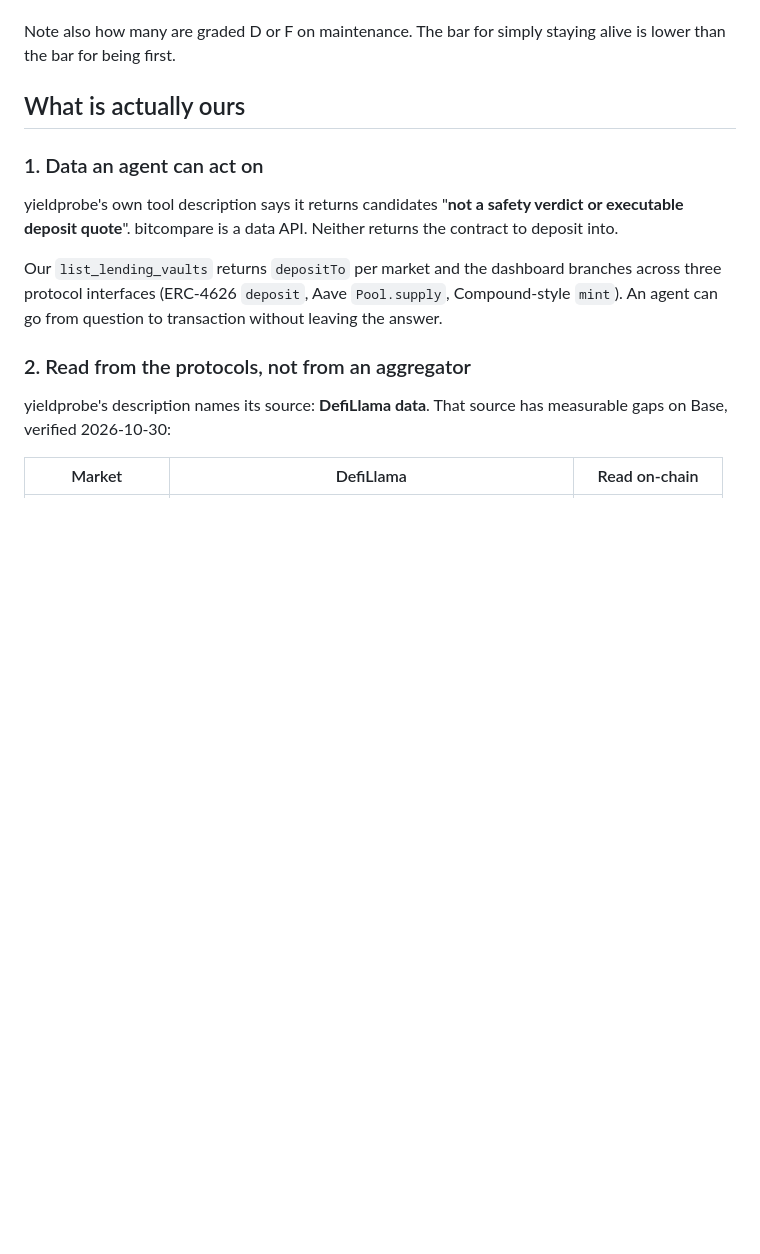
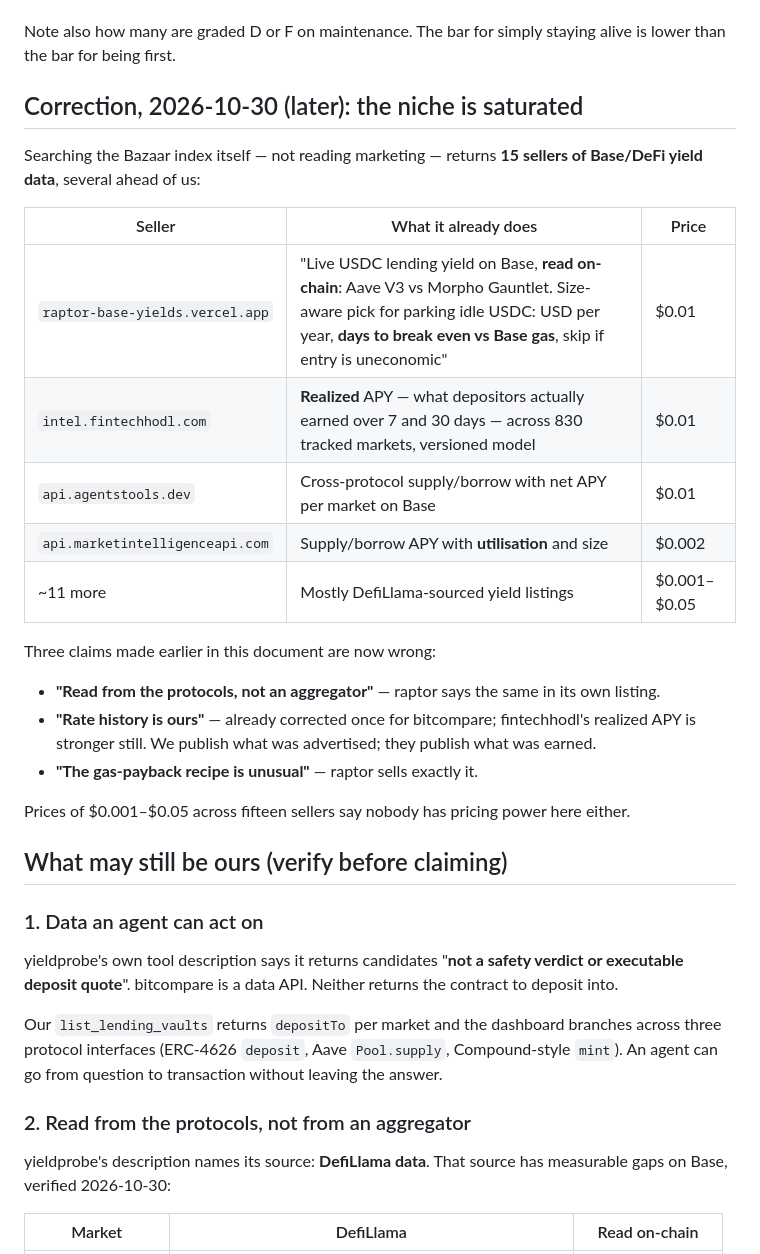
Before and after one commit to Abstract36/StakeChain, a Markdown page: docs/COMPETITION.md, the part around the change. GitHub-like rendering; blank space fills up the shorter version.

Commit message:
Correction: the yields-for-agents niche is saturated, and three earlier claims were wrong
Searching the Bazaar index rather than reading marketing returns fifteen
sellers of Base yield data. One of them describes, in its own listing,
reading Aave and Morpho on-chain and picking where to park idle USDC with
days-to-break-even against Base gas — which is this repo's allocator
recipe and its payback calculation, sold as an API at $0.01 a call.
Another publishes realized APY, what depositors actually earned over 7 and
30 days across 830 markets, which is strictly stronger than the advertised
rates our history records.

So "we read the protocols", "the rate series is ours" and "the payback
check is unusual" are all retired. Prices spanning $0.001 to $0.05 across
fifteen sellers suggest nobody has pricing power here either.

Left standing, pending verification rather than assertion: returning the
contract to deposit into across three protocol interfaces, a scoring
formula published rather than asserted, and being open source among closed
APIs.

Co-Authored-By: Claude Opus 5 <noreply@anthropic.com>

```diff
--- a/docs/COMPETITION.md
+++ b/docs/COMPETITION.md
@@ -21,7 +21,32 @@ volatility. Selling "we keep history" as the differentiator would lose.
 Note also how many are graded D or F on maintenance. The bar for simply
 staying alive is lower than the bar for being first.
 
-## What is actually ours
+## Correction, 2026-10-30 (later): the niche is saturated
+
+Searching the Bazaar index itself — not reading marketing — returns **15
+sellers of Base/DeFi yield data**, several ahead of us:
+
+| Seller | What it already does | Price |
+|---|---|---|
+| `raptor-base-yields.vercel.app` | "Live USDC lending yield on Base, **read on-chain**: Aave V3 vs Morpho Gauntlet. Size-aware pick for parking idle USDC: USD per year, **days to break even vs Base gas**, skip if entry is uneconomic" | $0.01 |
+| `intel.fintechhodl.com` | **Realized** APY — what depositors actually earned over 7 and 30 days — across 830 tracked markets, versioned model | $0.01 |
+| `api.agentstools.dev` | Cross-protocol supply/borrow with net APY per market on Base | $0.01 |
+| `api.marketintelligenceapi.com` | Supply/borrow APY with **utilisation** and size | $0.002 |
+| ~11 more | Mostly DefiLlama-sourced yield listings | $0.001–$0.05 |
+
+Three claims made earlier in this document are now wrong:
+
+- **"Read from the protocols, not an aggregator"** — raptor says the same
+  in its own listing.
+- **"Rate history is ours"** — already corrected once for bitcompare;
+  fintechhodl's realized APY is stronger still. We publish what was
+  advertised; they publish what was earned.
+- **"The gas-payback recipe is unusual"** — raptor sells exactly it.
+
+Prices of $0.001–$0.05 across fifteen sellers say nobody has pricing power
+here either.
+
+## What may still be ours (verify before claiming)
 
 ### 1. Data an agent can act on
 
```
